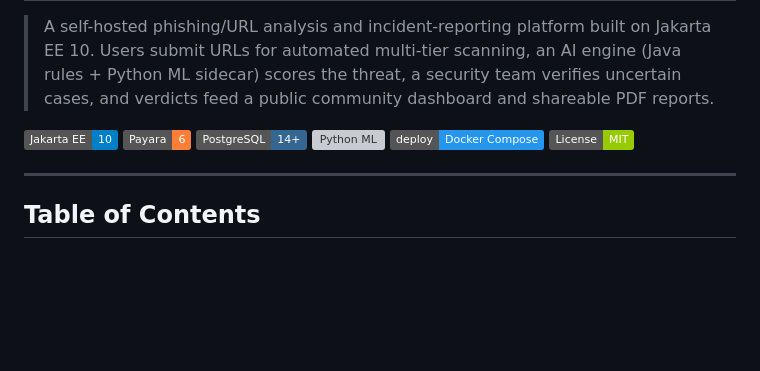
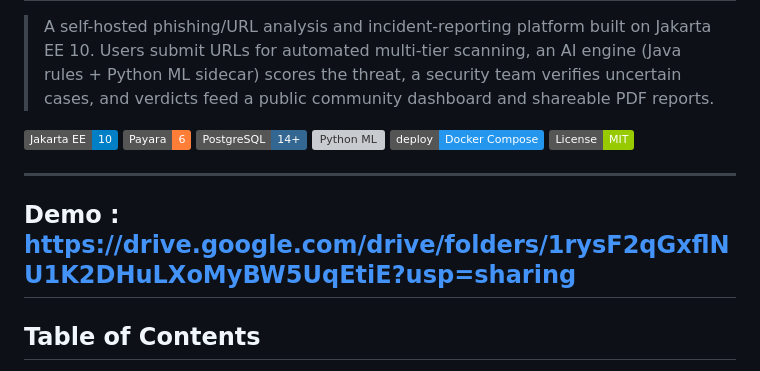
Before and after one commit to ENSIAS-MEH/projet-web-jakarta_2i2s, a Markdown page: README.md, the part around the change. Drawn GitHub-style; badges without logos; blank space fills up the shorter version; grey boxes are pictures that could not be loaded.

Commit message:
add demo link

```diff
--- a/README.md
+++ b/README.md
@@ -12,6 +12,8 @@
 ![Docker Compose](https://img.shields.io/badge/deploy-Docker%20Compose-2496ED)
 ![License: MIT](https://img.shields.io/badge/License-MIT-green)
 
+---
+Demo : https://drive.google.com/drive/folders/1rysF2qGxflNU1K2DHuLXoMyBW5UqEtiE?usp=sharing
 ---
 
 ## Table of Contents
```
